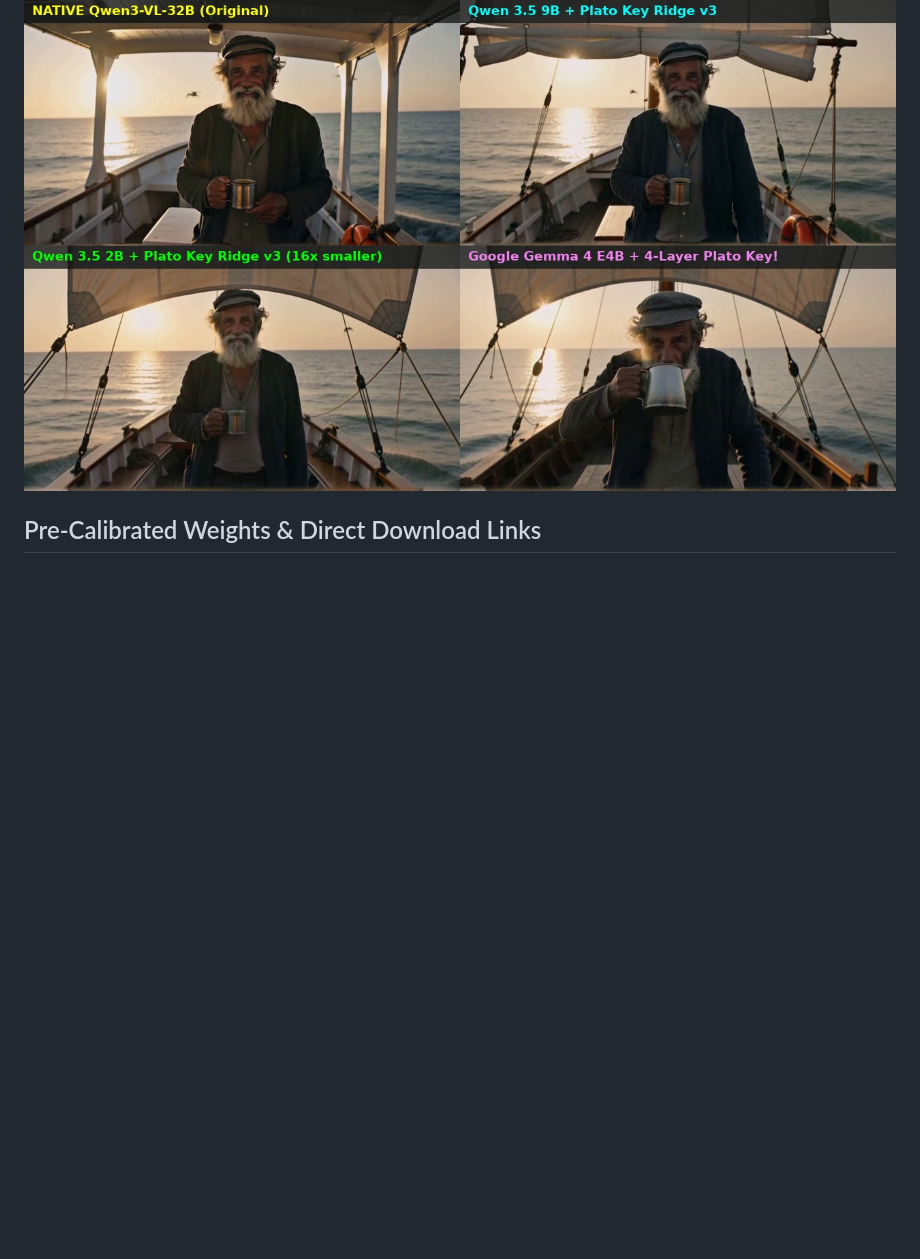
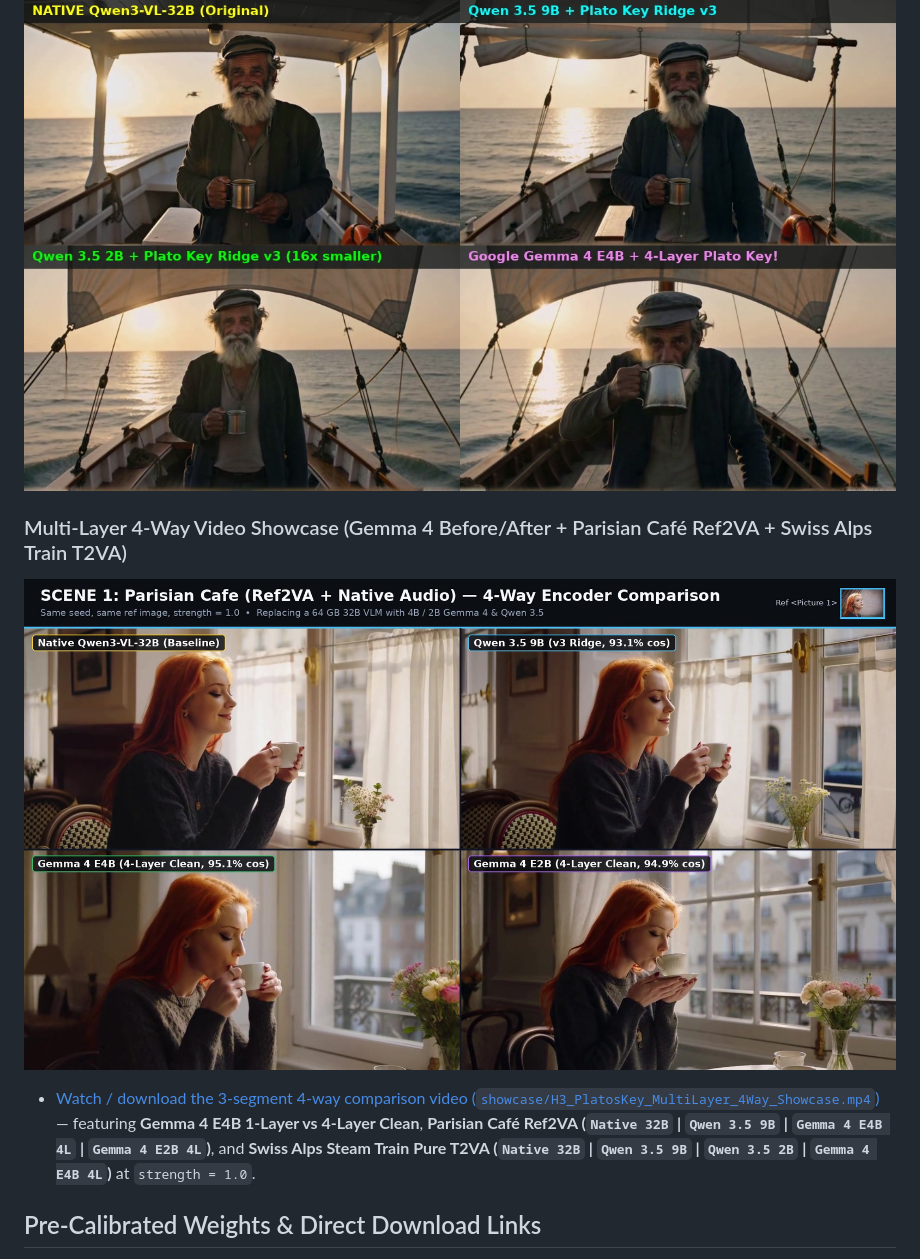
Before and after one commit to alisson-anjos/ComfyUI-H3-Text-Encoders, a Markdown page: README.md, the part around one of its changes. GitHub-like rendering; pictures changed too: showcase/H3_PlatosKey_MultiLayer_4Way_Showcase_thumb.jpg (added); blank space fills up the shorter version.

Commit message:
docs: add Multi-Layer 4-way showcase video & Inkling-2-Mini (94.80% cos) metrics

```diff
--- a/README.md
+++ b/README.md
@@ -31,6 +31,12 @@ All downstream MiniMax-H3 nodes (`MiniMaxH3ReferenceToVideo`, `MiniMaxH3ImageToV
 
 ![4-Way Comparison including Google Gemma 4 E4B 4-Layer](showcase/H3_PlatosKey_4Way_With_Gemma4_4Layer.jpg)
 
+### Multi-Layer 4-Way Video Showcase (Gemma 4 Before/After + Parisian Café Ref2VA + Swiss Alps Train T2VA)
+
+[![Multi-Layer 4-Way Showcase Video](showcase/H3_PlatosKey_MultiLayer_4Way_Showcase_thumb.jpg)](https://huggingface.co/Alissonerdx/TE-PK-Minimax-H3/resolve/main/showcase/H3_PlatosKey_MultiLayer_4Way_Showcase.mp4)
+
+- [Watch / download the 3-segment 4-way comparison video (`showcase/H3_PlatosKey_MultiLayer_4Way_Showcase.mp4`)](showcase/H3_PlatosKey_MultiLayer_4Way_Showcase.mp4) — featuring **Gemma 4 E4B 1-Layer vs 4-Layer Clean**, **Parisian Café Ref2VA (`Native 32B` | `Qwen 3.5 9B` | `Gemma 4 E4B 4L` | `Gemma 4 E2B 4L`)**, and **Swiss Alps Steam Train Pure T2VA (`Native 32B` | `Qwen 3.5 9B` | `Qwen 3.5 2B` | `Gemma 4 E4B 4L`)** at `strength = 1.0`.
+
 ## Pre-Calibrated Weights & Direct Download Links
 
 All `.safetensors` Plato's Key adapters live in [**`Alissonerdx/TE-PK-Minimax-H3`**](https://huggingface.co/Alissonerdx/TE-PK-Minimax-H3) (calibrated on 20,029 prompts directly to Native `Qwen3-VL-32B` Layer 50).
```
Also changed, not shown: other parts of README.md (+1 -1 lines), 1 other file.
